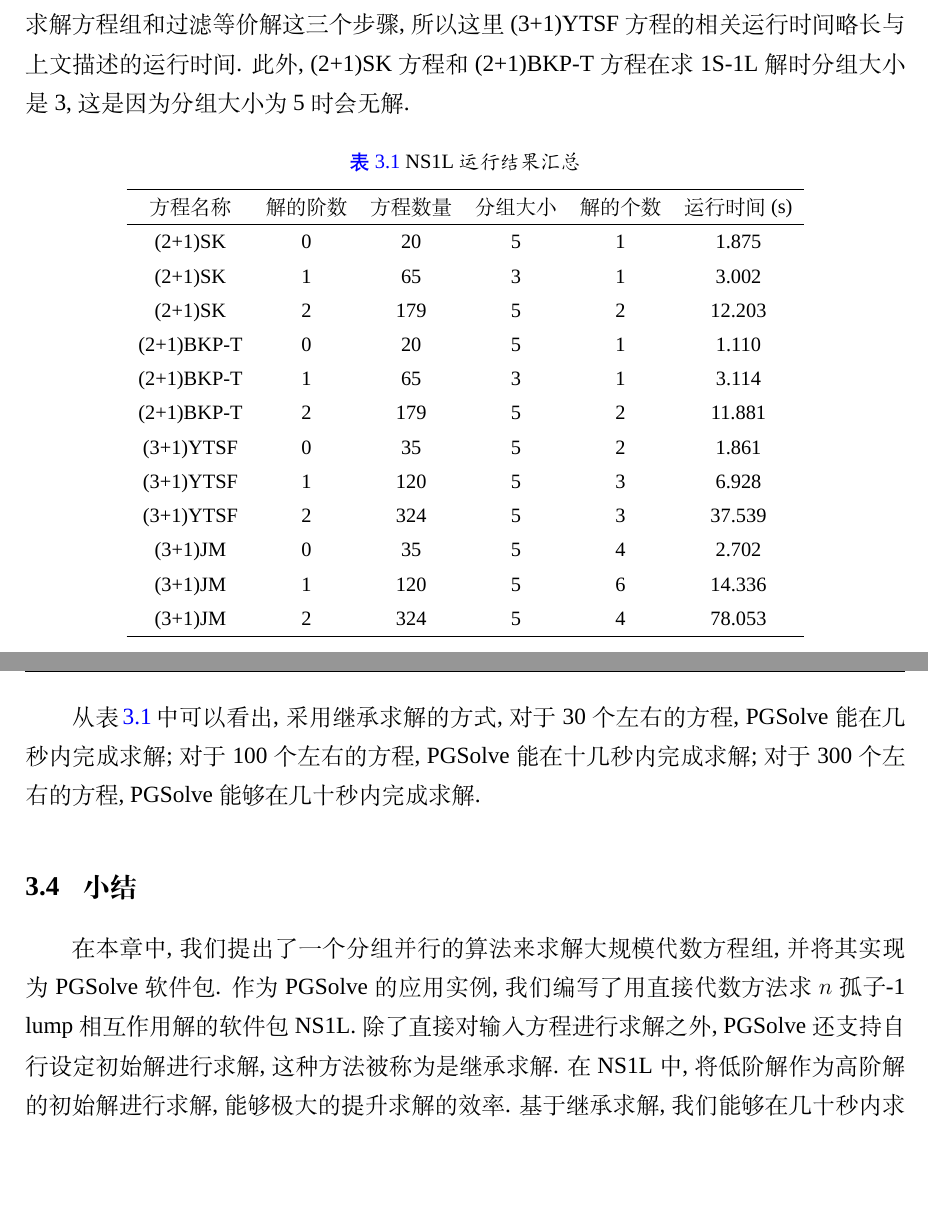
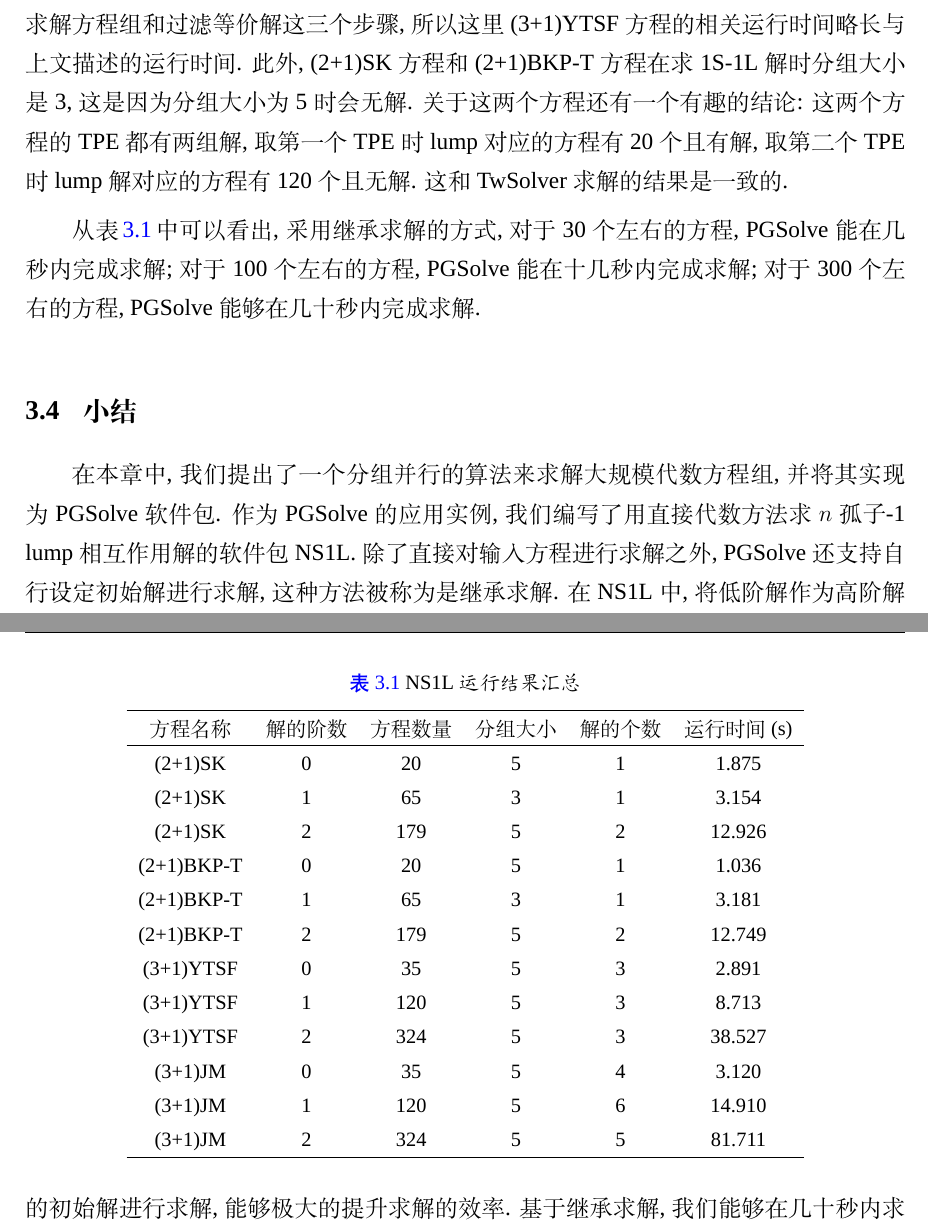
Before and after one commit to yu961549745/ECNU_Paper, a LaTeX thesis (paper/paper.tex, which reads paper/chapter/ch03.tex): two parts of pages 63 and 64 of 124, joined at a grey line, cut so that both start at the same text, the shorter picture padded with empty space. Compiled offline with XeLaTeX; a missing font is replaced by an installed copy or a similar font.

```diff
--- a/paper/chapter/ch03.tex
+++ b/paper/chapter/ch03.tex
@@ -577,7 +577,7 @@
 \caption{(3+1)JM 方程的 2S-1L 解} \label{fig-2S1L}
 \end{figure}
 
-最后, 我们用 NS1L 求解了一些具有代表性的方程, 求解的结果汇总在\reftab{NS1L-tb}中, 表中所有的高阶解都是通过继承求解得到的. \reftab{NS1L-tb}中统计的运行时间包含了生成方程组\D 求解方程组和过滤等价解这三个步骤, 所以这里(3+1)YTSF方程的相关运行时间略长与上文描述的运行时间. 此外, (2+1)SK方程和(2+1)BKP-T方程在求 1S-1L 解时分组大小是3, 这是因为分组大小为5时会无解.
+最后, 我们用 NS1L 求解了一些具有代表性的方程, 求解的结果汇总在\reftab{NS1L-tb}中, 表中所有的高阶解都是通过继承求解得到的. \reftab{NS1L-tb}中统计的运行时间包含了生成方程组\D 求解方程组和过滤等价解这三个步骤, 所以这里(3+1)YTSF方程的相关运行时间略长与上文描述的运行时间. 此外, (2+1)SK方程和(2+1)BKP-T方程在求 1S-1L 解时分组大小是3, 这是因为分组大小为5时会无解. 关于这两个方程还有一个有趣的结论: 这两个方程的 TPE 都有两组解, 取第一个 TPE 时 lump 对应的方程有20个且有解, 取第二个 TPE 时 lump 解对应的方程有 120 个且无解. 这和 TwSolver 求解的结果是一致的.
 
 \begin{table}[htbp]
 \centering
@@ -587,17 +587,17 @@
 方程名称    & 解的阶数 & 方程数量 & 分组大小 & 解的个数 & 运行时间(s) \\
 \hline
 (2+1)SK & 0 & 20 & 5 & 1 & 1.875 \\
-(2+1)SK & 1 & 65 & 3 & 1 & 3.002 \\
-(2+1)SK & 2 & 179 & 5 & 2 & 12.203 \\
-(2+1)BKP-T & 0 & 20 & 5 & 1 & 1.110 \\
-(2+1)BKP-T & 1 & 65 & 3 & 1 & 3.114 \\
-(2+1)BKP-T & 2 & 179 & 5 & 2 & 11.881 \\
-(3+1)YTSF & 0 & 35 & 5 & 2 & 1.861 \\
-(3+1)YTSF & 1 & 120 & 5 & 3 & 6.928 \\
-(3+1)YTSF & 2 & 324 & 5 & 3 & 37.539 \\
-(3+1)JM & 0 & 35 & 5 & 4 & 2.702 \\
-(3+1)JM & 1 & 120 & 5 & 6 & 14.336 \\
-(3+1)JM & 2 & 324 & 5 & 4 & 78.053 \\
+(2+1)SK & 1 & 65 & 3 & 1 & 3.154 \\
+(2+1)SK & 2 & 179 & 5 & 2 & 12.926 \\
+(2+1)BKP-T & 0 & 20 & 5 & 1 & 1.036 \\
+(2+1)BKP-T & 1 & 65 & 3 & 1 & 3.181 \\
+(2+1)BKP-T & 2 & 179 & 5 & 2 & 12.749 \\
+(3+1)YTSF & 0 & 35 & 5 & 3 & 2.891 \\
+(3+1)YTSF & 1 & 120 & 5 & 3 & 8.713 \\
+(3+1)YTSF & 2 & 324 & 5 & 3 & 38.527 \\
+(3+1)JM & 0 & 35 & 5 & 4 & 3.120 \\
+(3+1)JM & 1 & 120 & 5 & 6 & 14.910 \\
+(3+1)JM & 2 & 324 & 5 & 5 & 81.711 \\
 \hline
 \end{tabular}
 \end{table}
```
Also changed, not shown: README.md, paper/chapter/ch03.tex (2 more changed lines).
